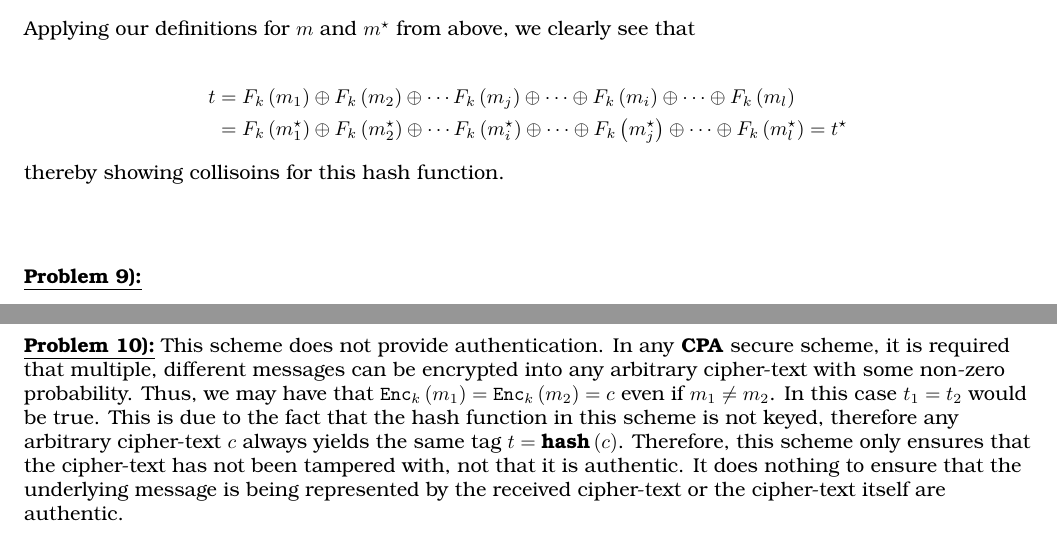
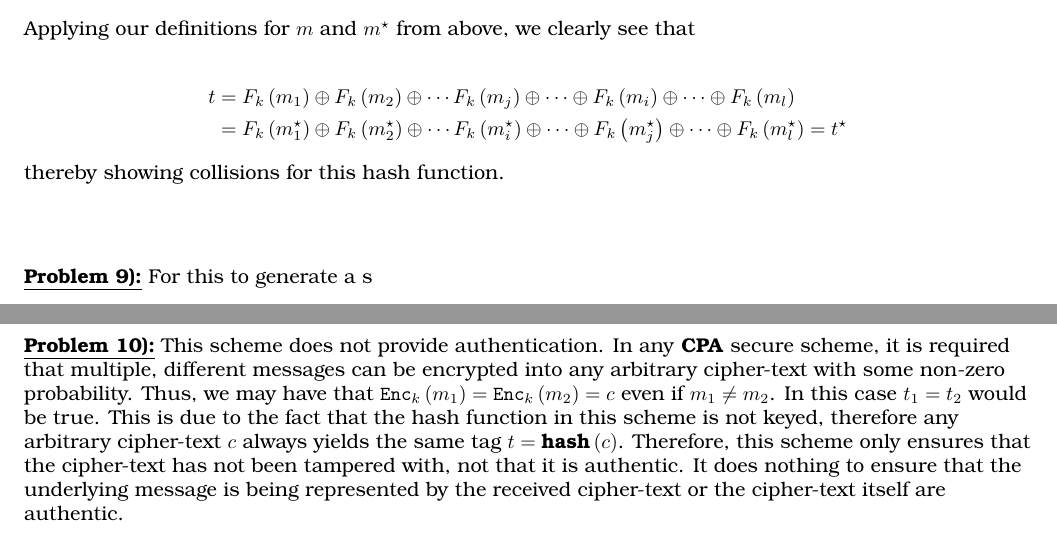
Before and after one commit to mcfaddja/CryptoMidterm, a LaTeX document (LaTeX Files/midterm.tex, which reads LaTeX Files/subfiles/prob8.tex): two parts of pages 6 and 7 of 7, joined at a grey line, cut so that both start at the same text. Compiled offline with pdfLaTeX.

Commit message:
correction, THIS is up-to-date work from Ruby.

```diff
--- a/LaTeX Files/midterm.tex
+++ b/LaTeX Files/midterm.tex
@@ -162,7 +162,7 @@
 
 
 \numbpr{9}
-\prob{9}
+\prob{9}  For this to generate a s
 
 
 
--- a/LaTeX Files/subfiles/prob8.tex
+++ b/LaTeX Files/subfiles/prob8.tex
@@ -26,7 +26,7 @@ t &= F_k \left( m_1 \right) \oplus F_k \left( m_2 \right) \oplus \cdots F_k \lef
 &= F_k \left( m^\star_1 \right) \oplus F_k \left( m^\star_2 \right) \oplus \cdots F_k \left( m^\star_i \right) \oplus \cdots \oplus F_k \left( m^\star_j \right) \oplus \cdots \oplus F_k \left( m^\star_l \right) = t^\star
 \end{align*}
 
-thereby showing collisoins for this hash function. \newline
+thereby showing collisions for this hash function. \newline
 
 
 
```
Also changed, not shown: LaTeX Files/subfiles/prob8.pdf (added), 3 other files.
